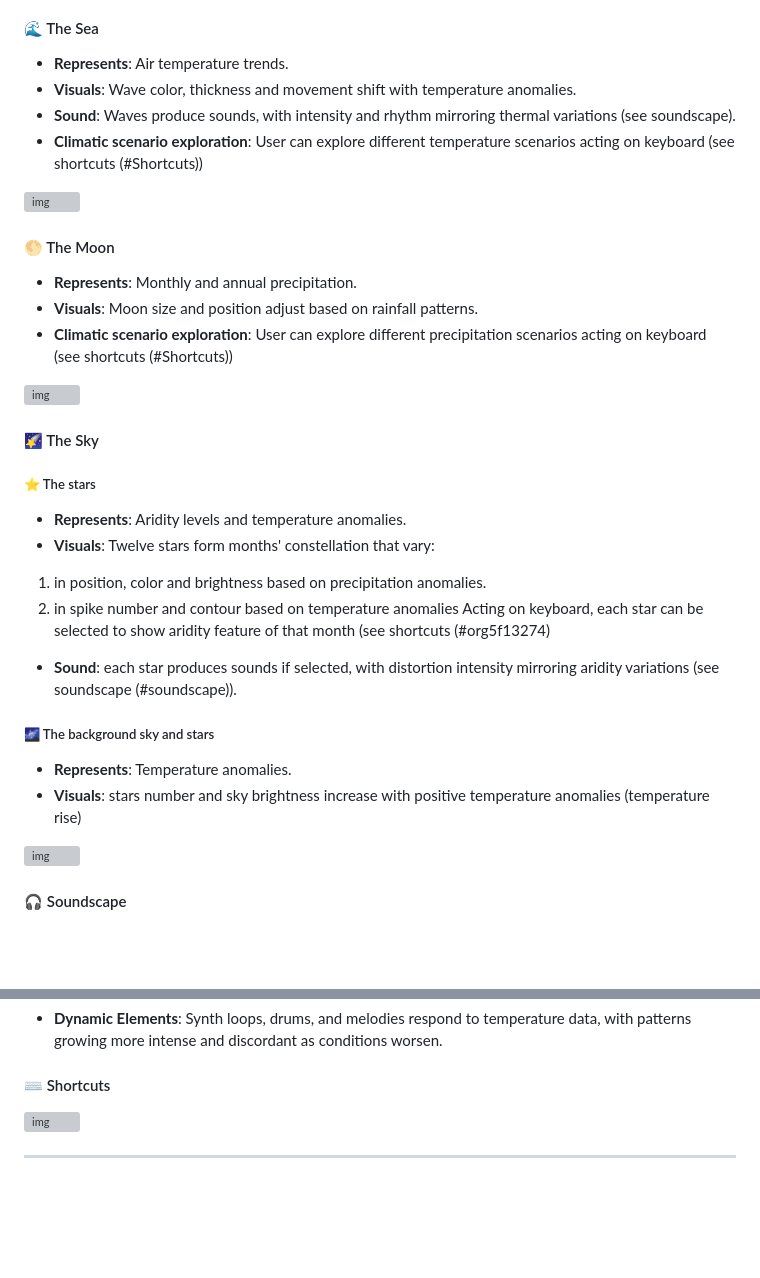
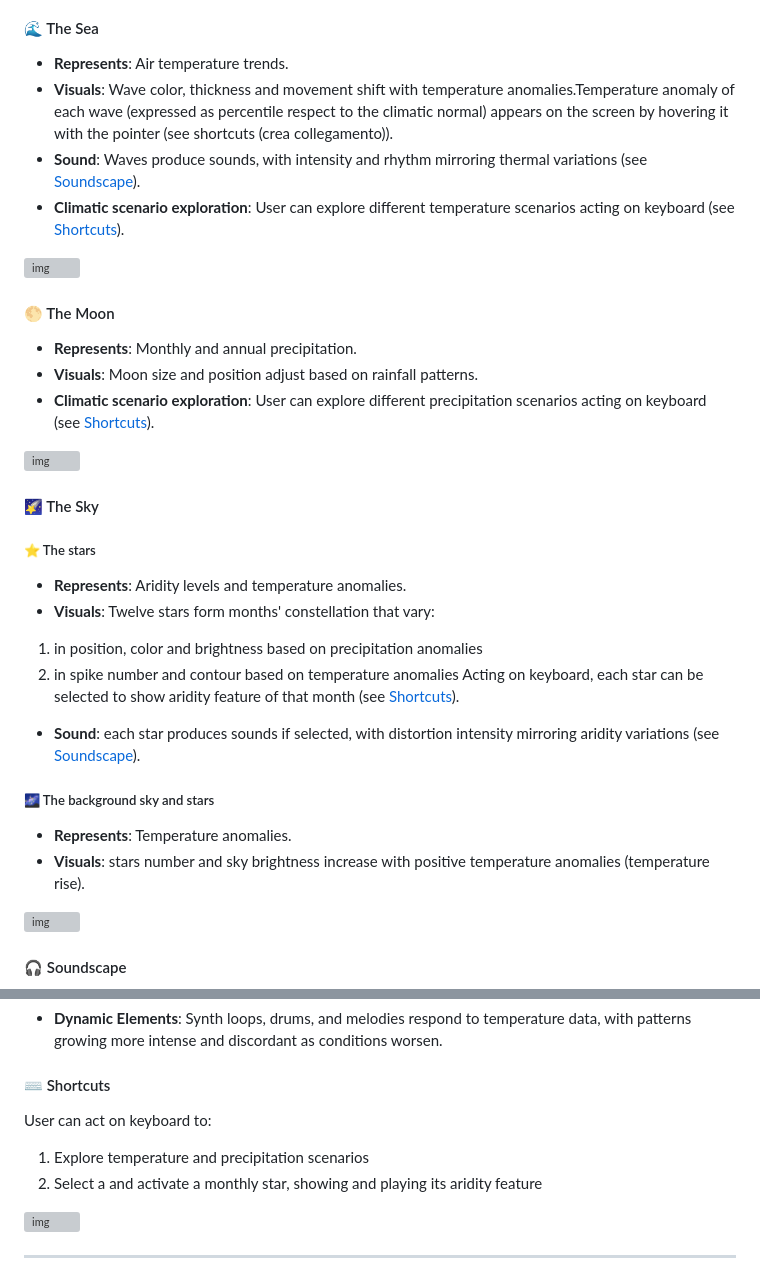
Before and after one commit to GeoModelLab/seaman, a Markdown page: README.md, 2 parts joined by grey strips. Drawn GitHub-style; blank space fills up the shorter version; grey boxes are pictures that could not be loaded.

Commit message:
inserimento collegamenti a shortcuts

```diff
--- a/README.md
+++ b/README.md
@@ -58,9 +58,9 @@ Launch SEAMAN by opening `seaman.exe`. The software allows users to:
 
 #### 🌊 The Sea
 - **Represents**: Air temperature trends.
-- **Visuals**: Wave color, thickness and movement shift with temperature anomalies.
-- **Sound**: Waves produce sounds, with intensity and rhythm mirroring thermal variations (see soundscape).
-- **Climatic scenario exploration**: User can explore different temperature scenarios acting on keyboard (see shortcuts (#Shortcuts))
+- **Visuals**: Wave color, thickness and movement shift with temperature anomalies.Temperature anomaly of each wave (expressed as percentile respect to the climatic normal) appears on the screen by hovering it with the pointer (see shortcuts (crea collegamento)).
+- **Sound**: Waves produce sounds, with intensity and rhythm mirroring thermal variations (see [Soundscape](#soundscape)).
+- **Climatic scenario exploration**: User can explore different temperature scenarios acting on keyboard (see [Shortcuts](#shortcuts)).
 
 ![img](./README/sea.jpg)
 
@@ -68,7 +68,7 @@ Launch SEAMAN by opening `seaman.exe`. The software allows users to:
 #### 🌕 The Moon
 - **Represents**: Monthly and annual precipitation.
 - **Visuals**: Moon size and position adjust based on rainfall patterns.
-- **Climatic scenario exploration**: User can explore different precipitation scenarios acting on keyboard (see shortcuts (#Shortcuts))
+- **Climatic scenario exploration**: User can explore different precipitation scenarios acting on keyboard (see [Shortcuts](#shortcuts)).
 
 ![img](./README/moon.jpg)
 
@@ -77,14 +77,14 @@ Launch SEAMAN by opening `seaman.exe`. The software allows users to:
  ##### ⭐ The stars
 - **Represents**: Aridity levels and temperature anomalies.
 - **Visuals**: Twelve stars form months' constellation that vary:
- 1. in position, color and brightness based on precipitation anomalies.
+ 1. in position, color and brightness based on precipitation anomalies
  2. in spike number and contour based on temperature anomalies
-Acting on keyboard, each star can be selected to show aridity feature of that month (see shortcuts (#org5f13274)
- - **Sound**: each star produces sounds if selected, with distortion intensity mirroring aridity variations (see soundscape (#soundscape)).
+Acting on keyboard, each star can be selected to show aridity feature of that month (see [Shortcuts](#shortcuts)).
+ - **Sound**: each star produces sounds if selected, with distortion intensity mirroring aridity variations (see [Soundscape](#soundscape)).
 
  ##### 🌌 The background sky and stars
 - **Represents**: Temperature anomalies.
-- **Visuals**: stars number and sky brightness increase with positive temperature anomalies (temperature rise)
+- **Visuals**: stars number and sky brightness increase with positive temperature anomalies (temperature rise).
 
 ![img](./README/sky.jpg)
 
@@ -95,4 +95,8 @@ Acting on keyboard, each star can be selected to show aridity feature of that mo
 #### ⌨ Shortcuts
+User can act on keyboard to:
+1. Explore temperature and precipitation scenarios
+2. Select a and activate a monthly star, showing and playing its aridity feature
+
 ![img](./README/keyboard.jpg)
 
 ---
```
Also changed, not shown: other parts of README.md (+1 -1 lines).
